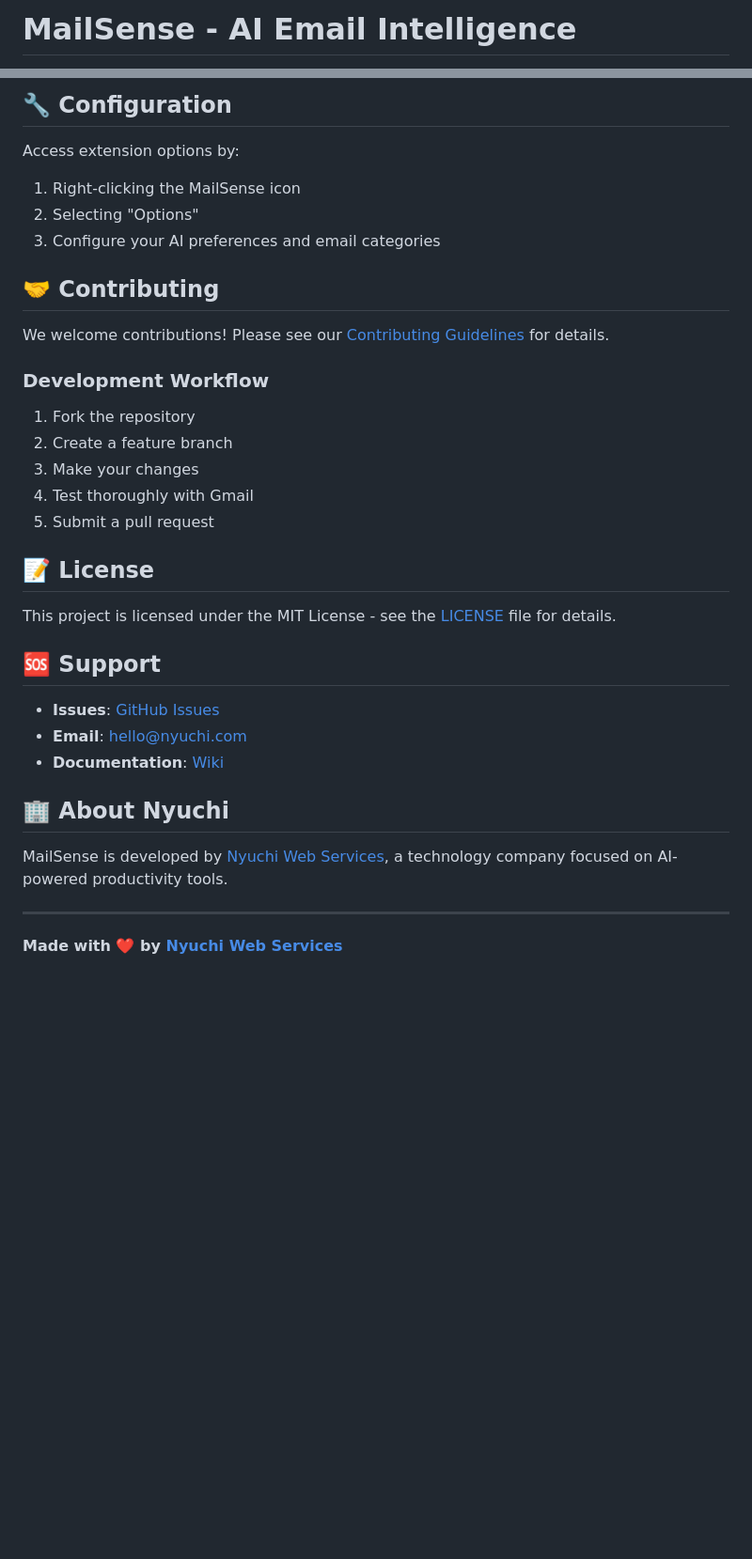
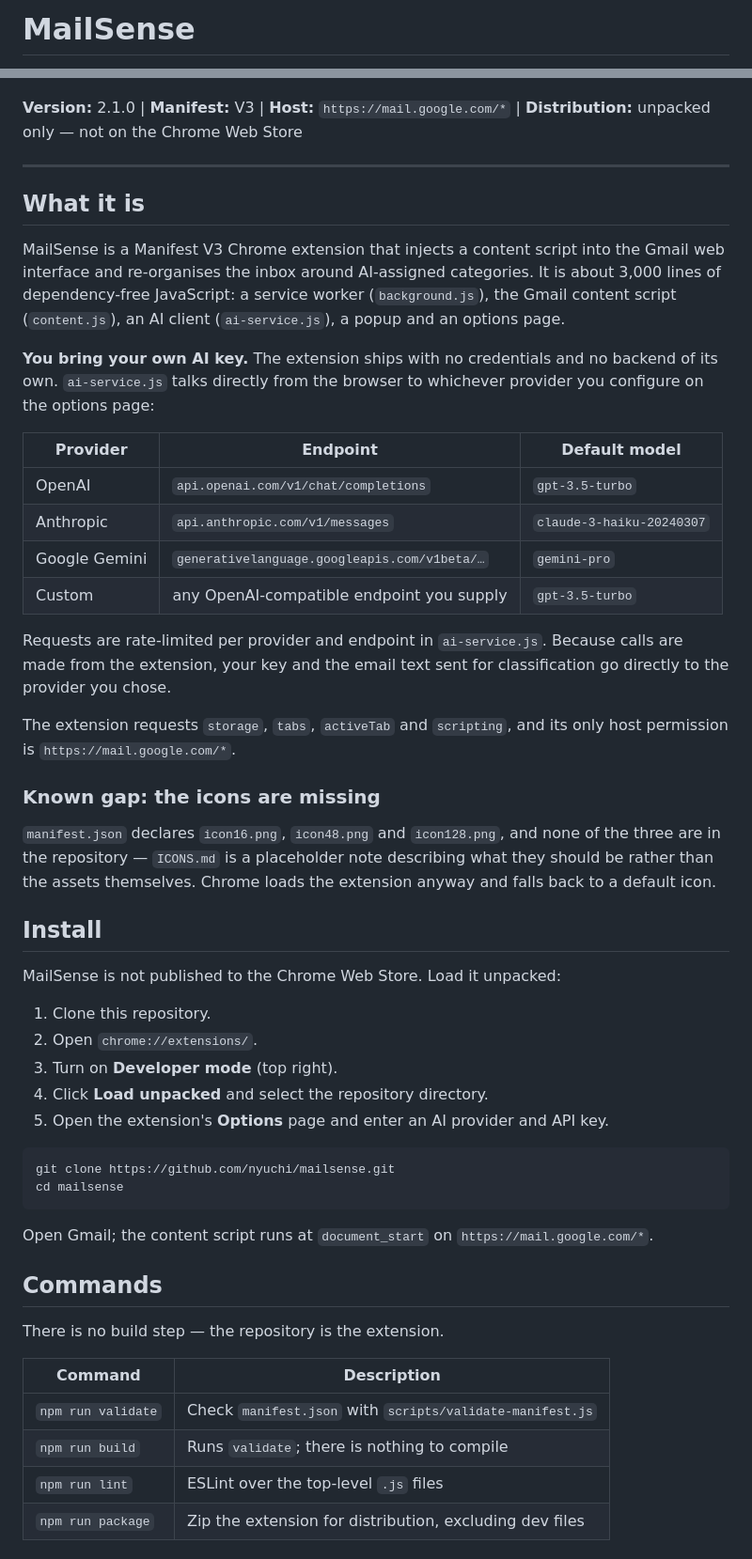
Before and after one commit to nyuchi/mailsense, a Markdown page: README.md, 2 parts joined by grey strips. Shown at 94% size. Rendered like a GitHub page; blank space fills up the shorter version.

````diff
--- a/README.md
+++ b/README.md
@@ -1,2 +1,2 @@
-# MailSense - AI Email Intelligence
+# MailSense
 
@@ -83,37 +11,66 @@ mailsense-extension/
-## 🔧 Configuration
-
-Access extension options by:
-
-1. Right-clicking the MailSense icon
-2. Selecting "Options"
-3. Configure your AI preferences and email categories
-
-## 🤝 Contributing
-
-We welcome contributions! Please see our [Contributing Guidelines](CONTRIBUTING.md) for details.
-
-### Development Workflow
-
-1. Fork the repository
-2. Create a feature branch
-3. Make your changes
-4. Test thoroughly with Gmail
-5. Submit a pull request
-
-## 📝 License
-
-This project is licensed under the MIT License - see the [LICENSE](LICENSE) file for details.
-
-## 🆘 Support
-
-- **Issues**: [GitHub Issues](https://github.com/nyuchitech/mailsense-extension/issues)
-- **Email**: <hello@nyuchi.com>
-- **Documentation**: [Wiki](https://github.com/nyuchitech/mailsense-extension/wiki)
-
-## 🏢 About Nyuchi
-
-MailSense is developed by [Nyuchi Web Services](https://nyuchi.com), a technology company focused on AI-powered productivity tools.
+**Version:** 2.1.0 | **Manifest:** V3 | **Host:** `https://mail.google.com/*` | **Distribution:** unpacked only — not on the Chrome Web Store
 
 ---
 
-**Made with ❤️ by [Nyuchi Web Services](https://nyuchi.com)**
+## What it is
+
+MailSense is a Manifest V3 Chrome extension that injects a content script into
+the Gmail web interface and re-organises the inbox around AI-assigned
+categories. It is about 3,000 lines of dependency-free JavaScript: a service
+worker (`background.js`), the Gmail content script (`content.js`), an AI client
+(`ai-service.js`), a popup and an options page.
+
+**You bring your own AI key.** The extension ships with no credentials and no
+backend of its own. `ai-service.js` talks directly from the browser to whichever
+provider you configure on the options page:
+
+| Provider      | Endpoint                                     | Default model             |
+| ------------- | -------------------------------------------- | ------------------------- |
+| OpenAI        | `api.openai.com/v1/chat/completions`         | `gpt-3.5-turbo`           |
+| Anthropic     | `api.anthropic.com/v1/messages`              | `claude-3-haiku-20240307` |
+| Google Gemini | `generativelanguage.googleapis.com/v1beta/…` | `gemini-pro`              |
+| Custom        | any OpenAI-compatible endpoint you supply    | `gpt-3.5-turbo`           |
+
+Requests are rate-limited per provider and endpoint in `ai-service.js`. Because
+calls are made from the extension, your key and the email text sent for
+classification go directly to the provider you chose.
+
+The extension requests `storage`, `tabs`, `activeTab` and `scripting`, and its
+only host permission is `https://mail.google.com/*`.
+
+### Known gap: the icons are missing
+
+`manifest.json` declares `icon16.png`, `icon48.png` and `icon128.png`, and none
+of the three are in the repository — `ICONS.md` is a placeholder note describing
+what they should be rather than the assets themselves. Chrome loads the
+extension anyway and falls back to a default icon.
+
+## Install
+
+MailSense is not published to the Chrome Web Store. Load it unpacked:
+
+1. Clone this repository.
+2. Open `chrome://extensions/`.
+3. Turn on **Developer mode** (top right).
+4. Click **Load unpacked** and select the repository directory.
+5. Open the extension's **Options** page and enter an AI provider and API key.
+
+```bash
+git clone https://github.com/nyuchi/mailsense.git
+cd mailsense
+```
+
+Open Gmail; the content script runs at `document_start` on
+`https://mail.google.com/*`.
+
+## Commands
+
+There is no build step — the repository is the extension.
+
+| Command            | Description                                               |
+| ------------------ | --------------------------------------------------------- |
+| `npm run validate` | Check `manifest.json` with `scripts/validate-manifest.js` |
+| `npm run build`    | Runs `validate`; there is nothing to compile              |
+| `npm run lint`     | ESLint over the top-level `.js` files                     |
+| `npm run package`  | Zip the extension for distribution, excluding dev files   |
+
````
Also changed, not shown: other parts of README.md (+26 -78 lines).
